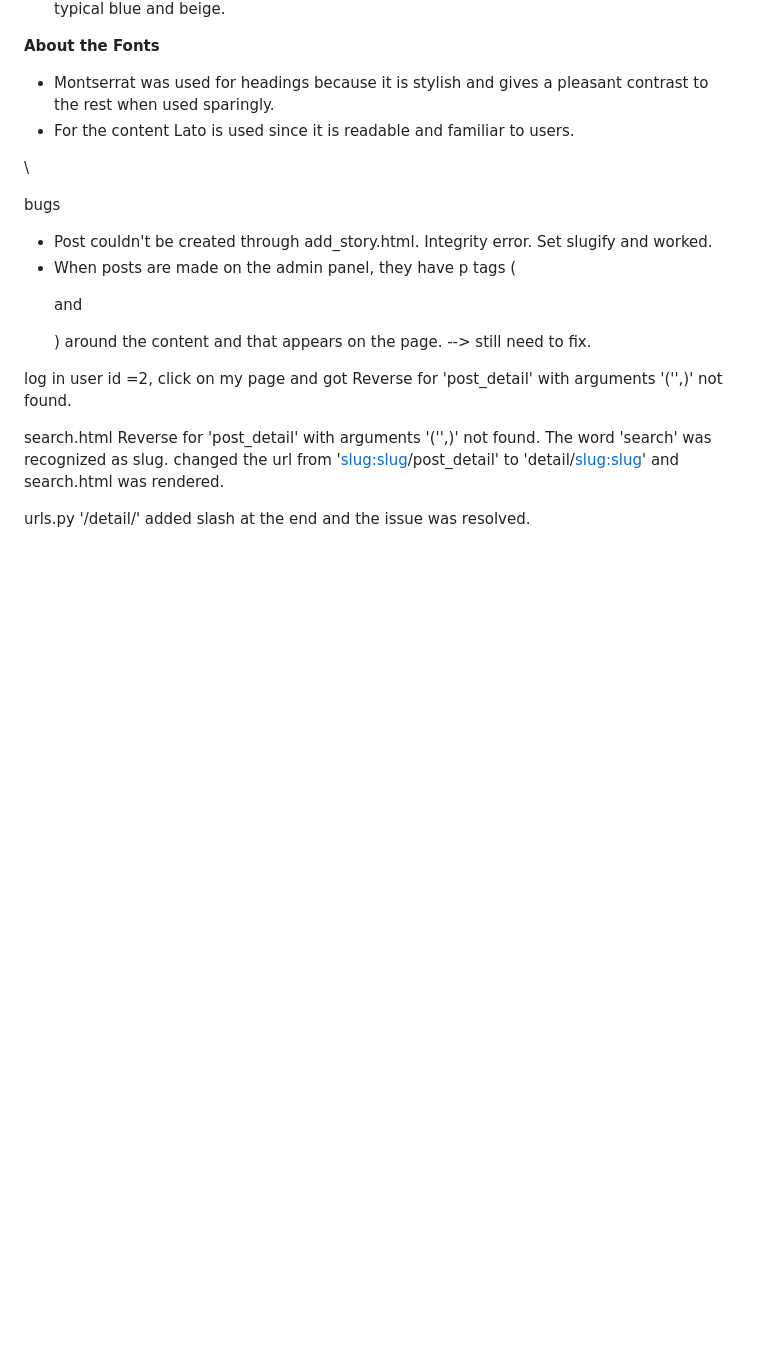
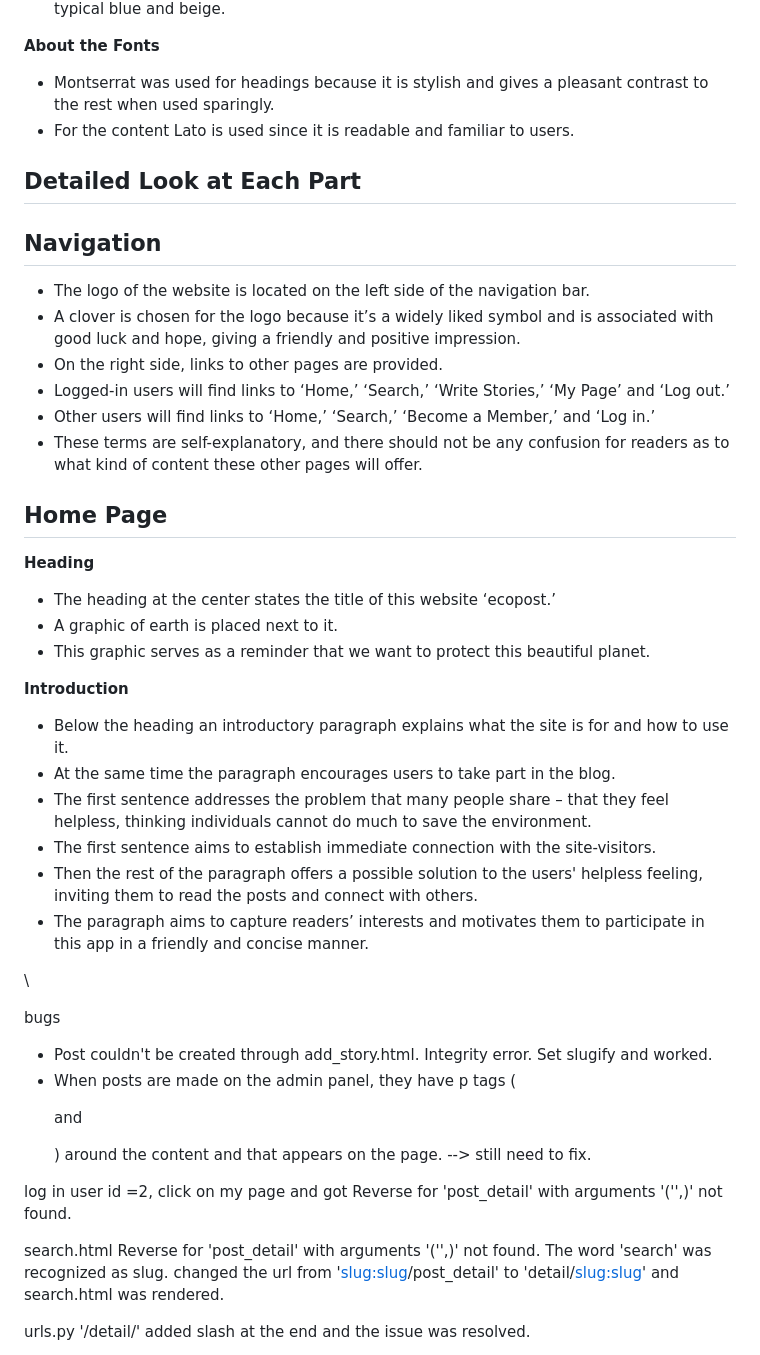
Before and after one commit to rkyzk/ecopost, a Markdown page: README.md, the part around the change. GitHub-like rendering; blank space fills up the shorter version.

Commit message:
write 'Navigation' and 'Home page' (Heading and Introduction) sections in readme.

```diff
--- a/README.md
+++ b/README.md
@@ -60,6 +60,32 @@ The overall appearance is kept simple and clean in order to avoid interfering wi
 - Montserrat was used for headings because it is stylish and gives a pleasant contrast to the rest when used sparingly.
 - For the content Lato is used since it is readable and familiar to users.
 
+## Detailed Look at Each Part
+
+## Navigation
+- The logo of the website is located on the left side of the navigation bar.
+- A clover is chosen for the logo because it’s a widely liked symbol and is associated with good luck and hope, giving a friendly and positive impression.
+- On the right side, links to other pages are provided.
+- Logged-in users will find links to ‘Home,’ ‘Search,’ ‘Write Stories,’ ‘My Page’ and ‘Log out.’
+- Other users will find links to ‘Home,’ ‘Search,’ ‘Become a Member,’ and ‘Log in.’
+- These terms are self-explanatory, and there should not be any confusion for readers as to what kind of content these other pages will offer.
+
+## Home Page
+
+**Heading**
+- The heading at the center states the title of this website ‘ecopost.’
+- A graphic of earth is placed next to it.
+- This graphic serves as a reminder that we want to protect this beautiful planet.
+
+**Introduction**
+- Below the heading an introductory paragraph explains what the site is for and how to use it.
+- At the same time the paragraph encourages users to take part in the blog.
+- The first sentence addresses the problem that many people share – that they feel helpless, thinking individuals cannot do much to save the environment.
+- The first sentence aims to establish immediate connection with the site-visitors.
+- Then the rest of the paragraph offers a possible solution to the users' helpless feeling, inviting them to read the posts and connect with others.
+- The paragraph aims to capture readers’ interests and motivates them to participate in this app in a friendly and concise manner.
+
+
 \
 
 bugs
```
